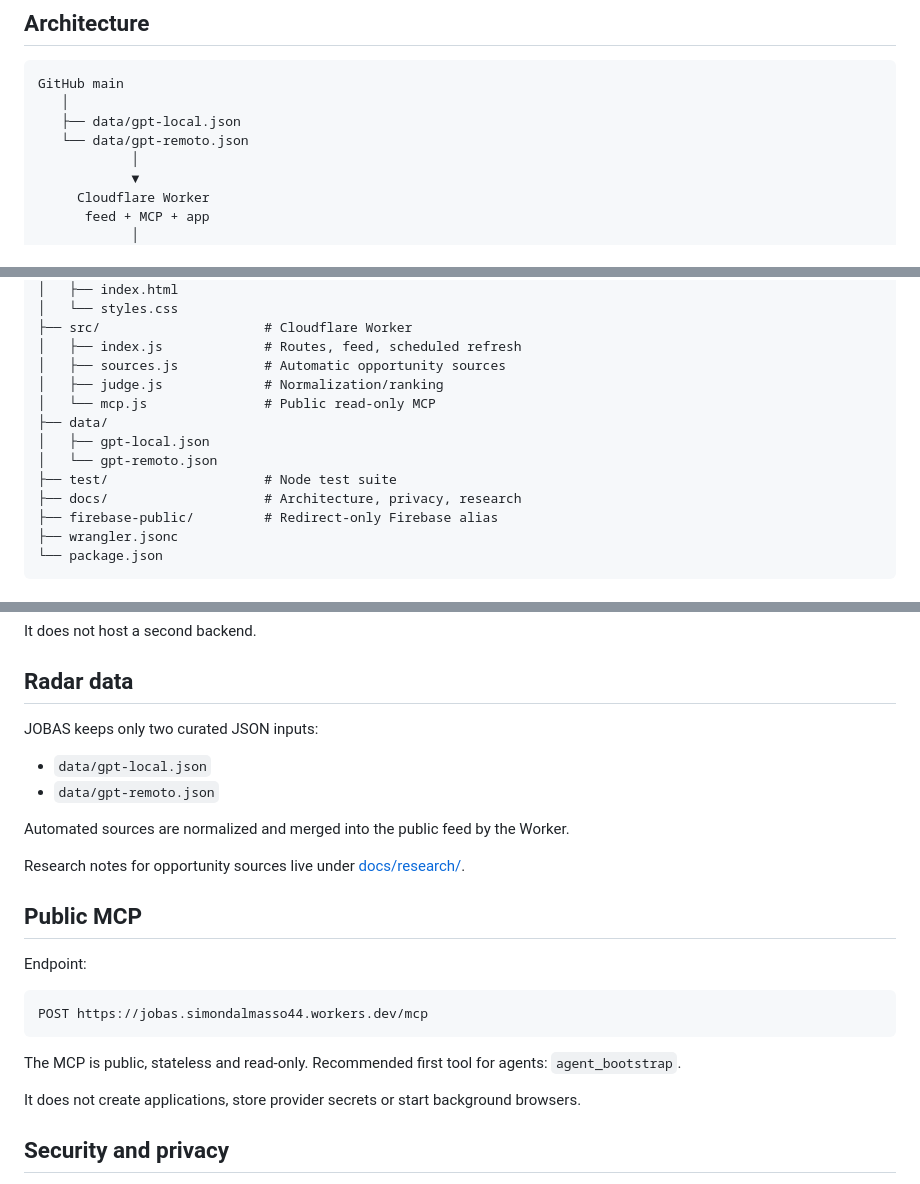
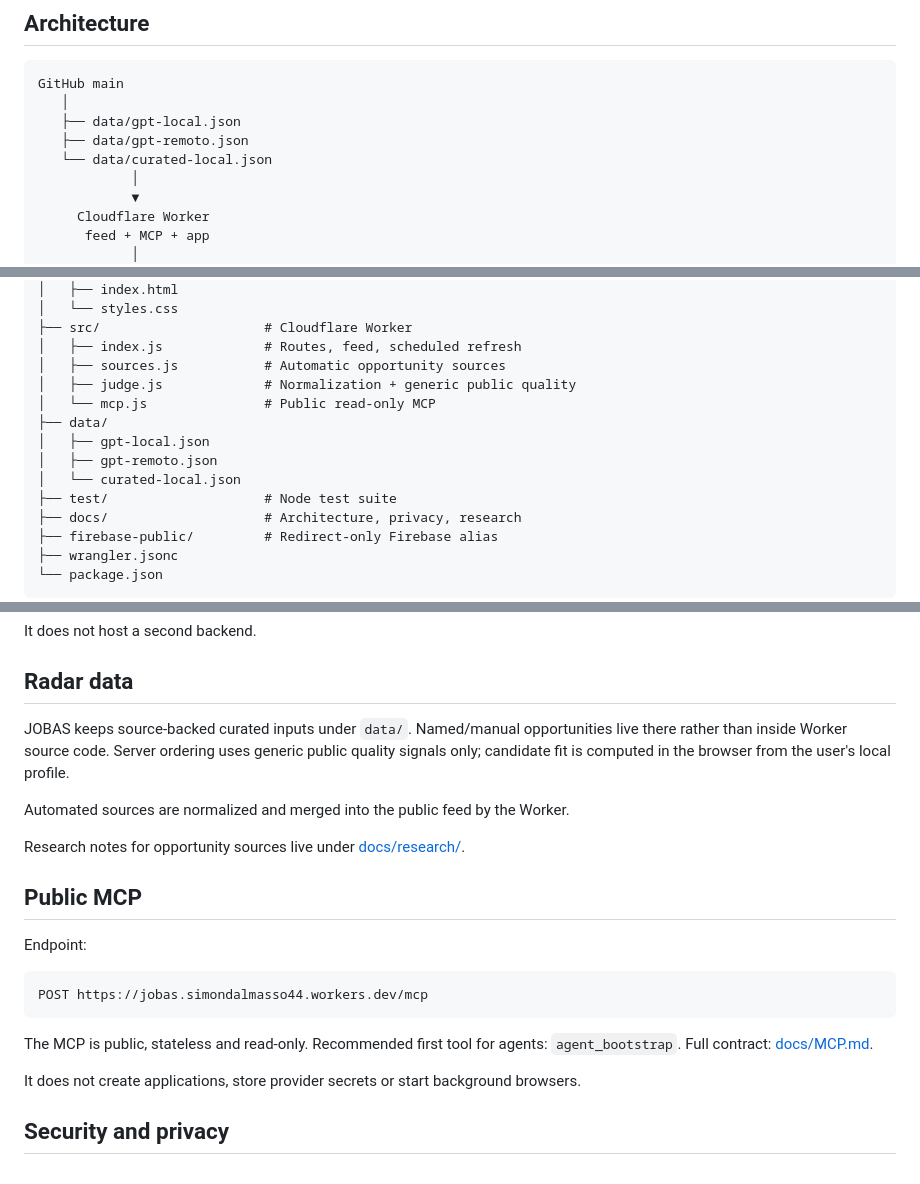
Before and after one commit to simondalmasso/jobas, a Markdown page: README.md, 3 parts joined by grey strips. Rendered like a GitHub page.

Commit message:
docs: align README.md with OSS boundaries

````diff
--- a/README.md
+++ b/README.md
@@ -57,7 +57,8 @@ See [Privacy and data flow](docs/PRIVACY.md).
 GitHub main
    │
    ├── data/gpt-local.json
-   └── data/gpt-remoto.json
+   ├── data/gpt-remoto.json
+   └── data/curated-local.json
             │
             ▼
      Cloudflare Worker
@@ -91,11 +92,12 @@ Full details: [docs/ARCHITECTURE.md](docs/ARCHITECTURE.md).
 ├── src/                     # Cloudflare Worker
 │   ├── index.js             # Routes, feed, scheduled refresh
 │   ├── sources.js           # Automatic opportunity sources
-│   ├── judge.js             # Normalization/ranking
+│   ├── judge.js             # Normalization + generic public quality
 │   └── mcp.js               # Public read-only MCP
 ├── data/
 │   ├── gpt-local.json
-│   └── gpt-remoto.json
+│   ├── gpt-remoto.json
+│   └── curated-local.json
 ├── test/                    # Node test suite
 ├── docs/                    # Architecture, privacy, research
 ├── firebase-public/         # Redirect-only Firebase alias
@@ -148,10 +151,7 @@ It does not host a second backend.
 
 ## Radar data
 
-JOBAS keeps only two curated JSON inputs:
-
-- `data/gpt-local.json`
-- `data/gpt-remoto.json`
+JOBAS keeps source-backed curated inputs under `data/`. Named/manual opportunities live there rather than inside Worker source code. Server ordering uses generic public quality signals only; candidate fit is computed in the browser from the user's local profile.
 
 Automated sources are normalized and merged into the public feed by the Worker.
 
@@ -165,7 +165,7 @@ Endpoint:
 POST https://jobas.simondalmasso44.workers.dev/mcp
 ```
 
-The MCP is public, stateless and read-only. Recommended first tool for agents: `agent_bootstrap`.
+The MCP is public, stateless and read-only. Recommended first tool for agents: `agent_bootstrap`. Full contract: [docs/MCP.md](docs/MCP.md).
 
 It does not create applications, store provider secrets or start background browsers.
 
````
Also changed, not shown: other parts of README.md (+4 -3 lines).
